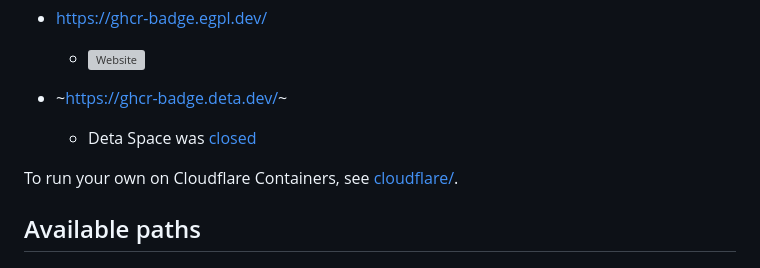
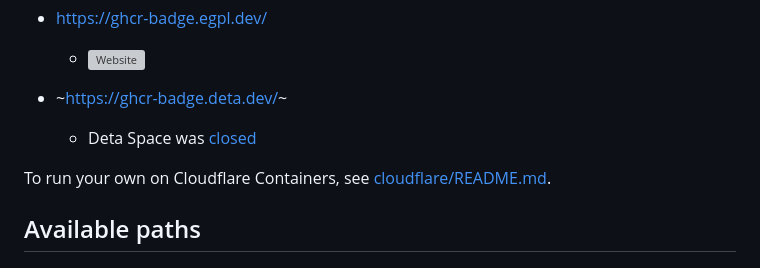
Before and after one commit to eggplants/ghcr-badge, a Markdown page: README.md, the part around the change. GitHub-like rendering; grey boxes are pictures that could not be loaded.

```diff
--- a/README.md
+++ b/README.md
@@ -26,7 +26,7 @@
 - ~<https://ghcr-badge.deta.dev/>~
   - Deta Space was [closed](https://deta.space/sunset)
 
-To run your own on Cloudflare Containers, see [cloudflare/](cloudflare/).
+To run your own on Cloudflare Containers, see [cloudflare/README.md](cloudflare/README.md).
 
 [Deploy to Render]: <https://render.com/images/deploy-to-render-button.svg>
 
```
Also changed, not shown: cloudflare/README.md (added, +50 -0 lines).
